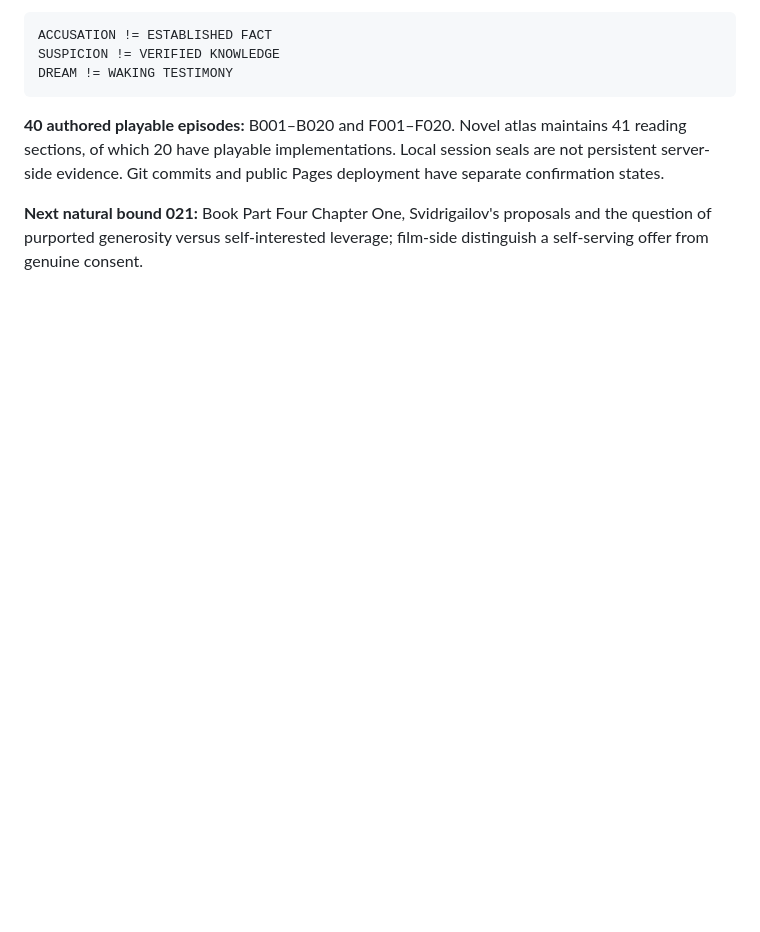
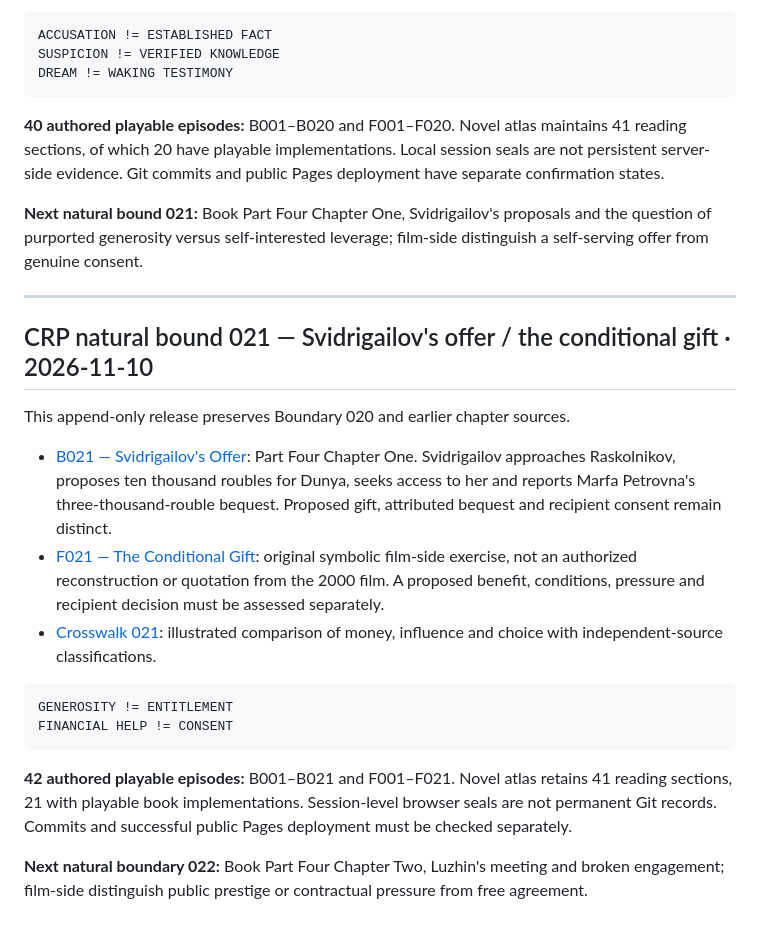
Before and after one commit to DavidWise01/crime-and-punishment, a Markdown page: README.md, the part around the change. Rendered like a GitHub page; blank space fills up the shorter version.

Commit message:
CRP 021 append-only nav and release ledger: README.md

````diff
--- a/README.md
+++ b/README.md
@@ -1068,3 +1068,23 @@ DREAM != WAKING TESTIMONY
 **40 authored playable episodes:** B001–B020 and F001–F020. Novel atlas maintains 41 reading sections, of which 20 have playable implementations. Local session seals are not persistent server-side evidence. Git commits and public Pages deployment have separate confirmation states.
 
 **Next natural bound 021:** Book Part Four Chapter One, Svidrigailov's proposals and the question of purported generosity versus self-interested leverage; film-side distinguish a self-serving offer from genuine consent.
+
+
+---
+
+## CRP natural bound 021 — Svidrigailov's offer / the conditional gift · 2026-11-10
+
+This append-only release preserves Boundary 020 and earlier chapter sources.
+
+- [B021 — Svidrigailov's Offer](episodes/B021-svidrigailovs-offer.html): Part Four Chapter One. Svidrigailov approaches Raskolnikov, proposes ten thousand roubles for Dunya, seeks access to her and reports Marfa Petrovna's three-thousand-rouble bequest. Proposed gift, attributed bequest and recipient consent remain distinct.
+- [F021 — The Conditional Gift](episodes/F021-the-conditional-gift.html): original symbolic film-side exercise, not an authorized reconstruction or quotation from the 2000 film. A proposed benefit, conditions, pressure and recipient decision must be assessed separately.
+- [Crosswalk 021](witness-crosswalk-021.html): illustrated comparison of money, influence and choice with independent-source classifications.
+
+```yaml
+GENEROSITY != ENTITLEMENT
+FINANCIAL HELP != CONSENT
+```
+
+**42 authored playable episodes:** B001–B021 and F001–F021. Novel atlas retains 41 reading sections, 21 with playable book implementations. Session-level browser seals are not permanent Git records. Commits and successful public Pages deployment must be checked separately.
+
+**Next natural boundary 022:** Book Part Four Chapter Two, Luzhin's meeting and broken engagement; film-side distinguish public prestige or contractual pressure from free agreement.
````
